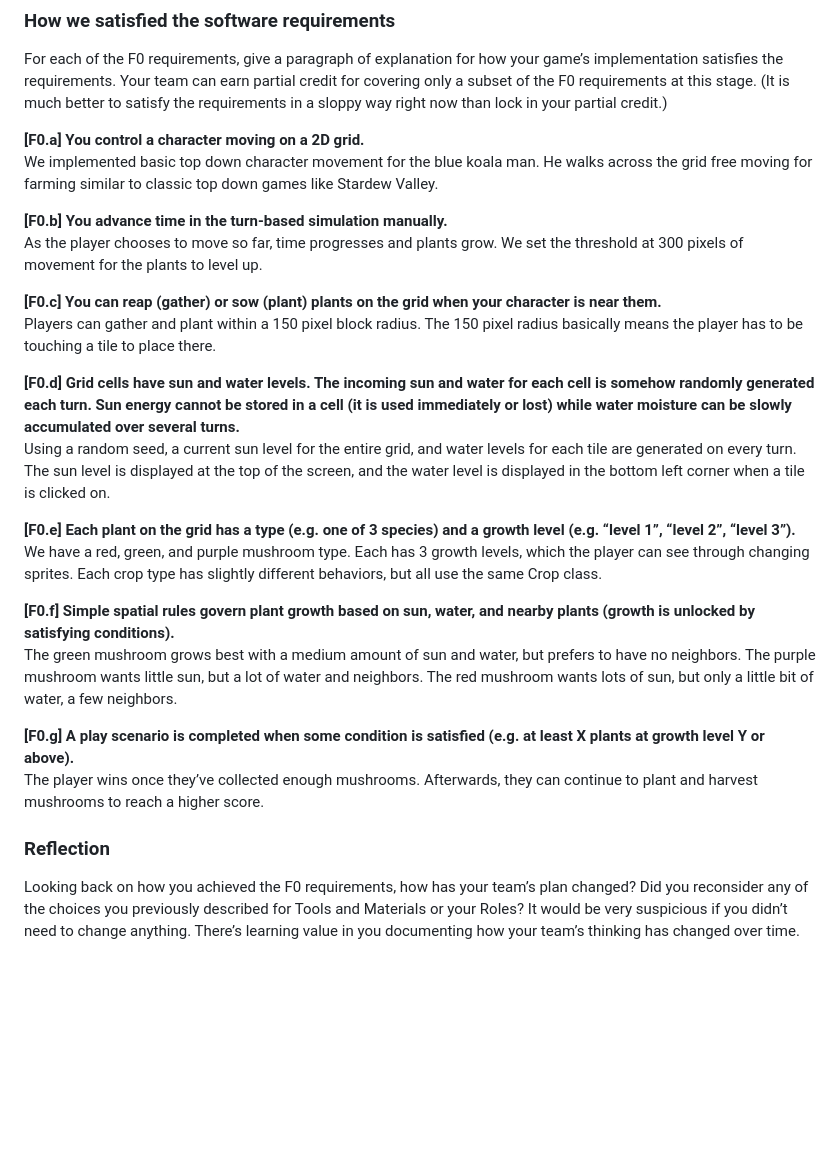
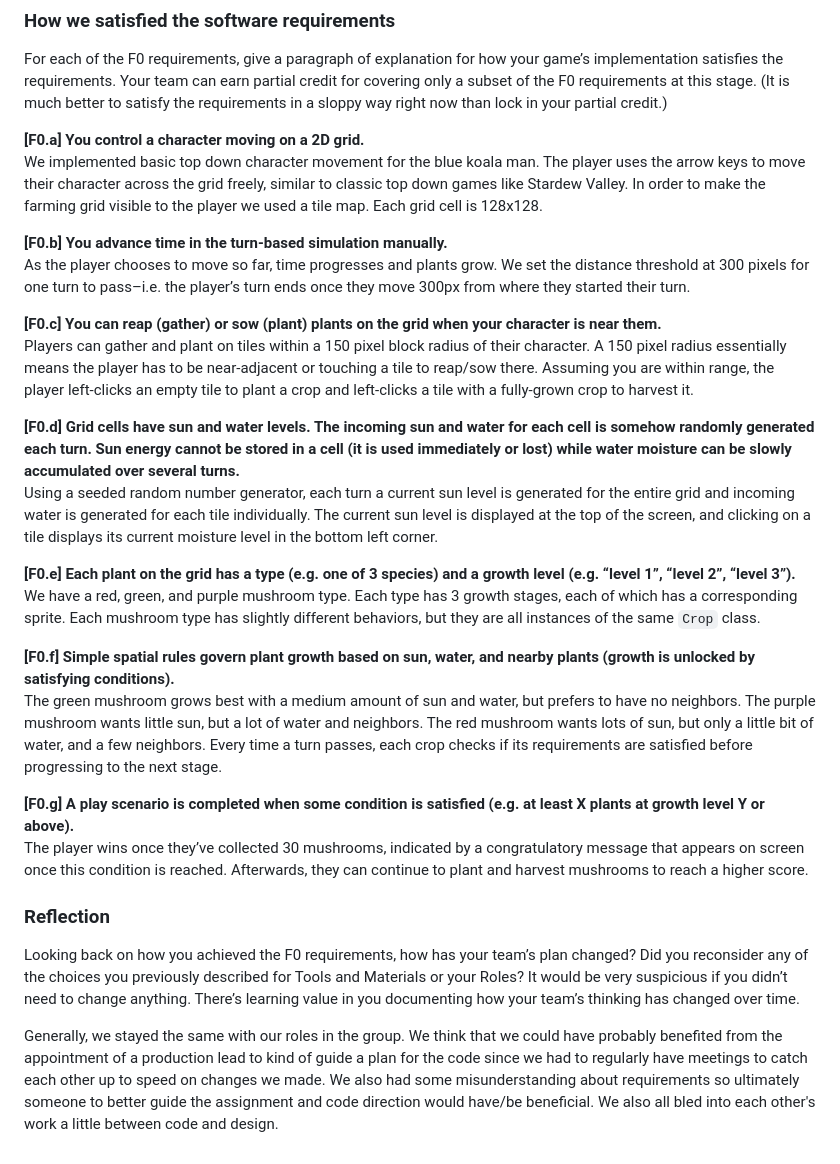
Before and after one commit to aaronbruno/cmpm121-final-mobile, a Markdown page: devlogs/devlog2.md, the part around the change. GitHub-like rendering; blank space fills up the shorter version.

```diff
--- a/devlogs/devlog2.md
+++ b/devlogs/devlog2.md
@@ -7,26 +7,28 @@ For each of the F0 requirements, give a paragraph of explanation for how your ga
 Your team can earn partial credit for covering only a subset of the F0 requirements at this stage. (It is much better to satisfy the requirements in a sloppy way right now than lock in your partial credit.)
 
 **[F0.a] You control a character moving on a 2D grid.**\
-We implemented basic top down character movement for the blue koala man. He walks across the grid free moving for farming similar to classic top down games like Stardew Valley.
+We implemented basic top down character movement for the blue koala man. The player uses the arrow keys to move their character across the grid freely, similar to classic top down games like Stardew Valley. In order to make the farming grid visible to the player we used a tile map. Each grid cell is 128x128.
 
 **[F0.b] You advance time in the turn-based simulation manually.**\
-As the player chooses to move so far, time progresses and plants grow. We set the threshold at 300 pixels of movement for the plants to level up.
+As the player chooses to move so far, time progresses and plants grow. We set the distance threshold at 300 pixels for one turn to pass–i.e. the player’s turn ends once they move 300px from where they started their turn.
 
 **[F0.c] You can reap (gather) or sow (plant) plants on the grid when your character is near them.**\
-Players can gather and plant within a 150 pixel block radius. The 150 pixel radius basically means the player has to be touching a tile to place there.
+Players can gather and plant on tiles within a 150 pixel block radius of their character. A 150 pixel radius essentially means the player has to be near-adjacent or touching a tile to reap/sow there. Assuming you are within range, the player left-clicks an empty tile to plant a crop and left-clicks a tile with a fully-grown crop to harvest it.
 
 **[F0.d] Grid cells have sun and water levels. The incoming sun and water for each cell is somehow randomly generated each turn. Sun energy cannot be stored in a cell (it is used immediately or lost) while water moisture can be slowly accumulated over several turns.**\
-Using a random seed, a current sun level for the entire grid, and water levels for each tile are generated on every turn. The sun level is displayed at the top of the screen, and the water level is displayed in the bottom left corner when a tile is clicked on.
+Using a seeded random number generator, each turn a current sun level is generated for the entire grid and incoming water is generated for each tile individually. The current sun level is displayed at the top of the screen, and clicking on a tile displays its current moisture level in the bottom left corner.
 
 **[F0.e] Each plant on the grid has a type (e.g. one of 3 species) and a growth level (e.g. “level 1”, “level 2”, “level 3”).**\
-We have a red, green, and purple mushroom type. Each has 3 growth levels, which the player can see through changing sprites. Each crop type has slightly different behaviors, but all use the same Crop class.
+We have a red, green, and purple mushroom type. Each type has 3 growth stages, each of which has a corresponding  sprite. Each mushroom type has slightly different behaviors, but they are all instances of the same `Crop` class.
 
 **[F0.f] Simple spatial rules govern plant growth based on sun, water, and nearby plants (growth is unlocked by satisfying conditions).**\
-The green mushroom grows best with a medium amount of sun and water, but prefers to have no neighbors. The purple mushroom wants little sun, but a lot of water and neighbors. The red mushroom wants lots of sun, but only a little bit of water,  a few neighbors.
+The green mushroom grows best with a medium amount of sun and water, but prefers to have no neighbors. The purple mushroom wants little sun, but a lot of water and neighbors. The red mushroom wants lots of sun, but only a little bit of water,  and a few neighbors. Every time a turn passes, each crop checks if its requirements are satisfied before progressing to the next stage.
 
 **[F0.g] A play scenario is completed when some condition is satisfied (e.g. at least X plants at growth level Y or above).**\
-The player wins once they’ve collected enough mushrooms. Afterwards, they can continue to plant and harvest mushrooms to reach a higher score.
+The player wins once they’ve collected 30 mushrooms, indicated by a congratulatory message that appears on screen once this condition is reached. Afterwards, they can continue to plant and harvest mushrooms to reach a higher score.
 
 
 ### Reflection
 Looking back on how you achieved the F0 requirements, how has your team’s plan changed? Did you reconsider any of the choices you previously described for Tools and Materials or your Roles? It would be very suspicious if you didn’t need to change anything. There’s learning value in you documenting how your team’s thinking has changed over time.
+
+Generally, we stayed the same with our roles in the group. We think that we could have probably benefited from the appointment of a production lead to kind of guide a plan for the code since we had to regularly have meetings to catch each other up to speed on changes we made. We also had some misunderstanding about requirements so ultimately someone to better guide the assignment and code direction would have/be beneficial. We also all bled into each other's work a little between code and design.
```
